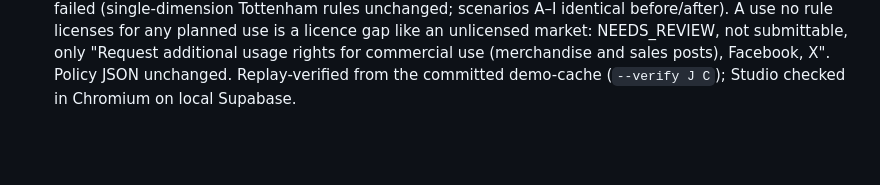
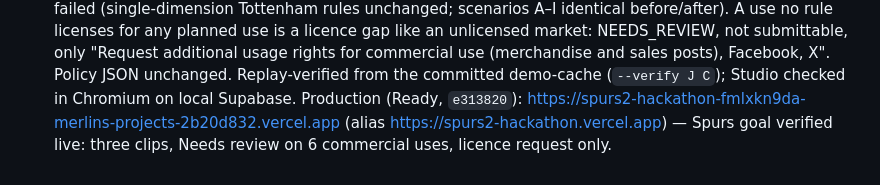
Before and after one commit to math-mcshane/spurs2-hackathon, a Markdown page: INTEGRATION_LOG.md, the part around the change. Drawn GitHub-style; blank space fills up the shorter version.

Commit message:
Log: Spurs Wembanyama FR+US production deploy

```diff
--- a/INTEGRATION_LOG.md
+++ b/INTEGRATION_LOG.md
@@ -150,3 +150,4 @@ long-running `next dev`). Design docs: `docs/design/` (force-added; `docs/` is i
 - **PULSE final (pulse-final, `8f87e44`+):** three steps (Goal → Opportunities & Rights → Review & Audit; rights check, Find a way, apply and re-check inside Step 2), header club switcher, explicit target sponsor (AIA partner / DHL competing under THFC-13 / Kraken unknown → Needs review), only re-check-ALLOWED corrections are recommended, AI-only identities are unverified review items. Merged `spurs-sponsor`. Preview https://spurs2-hackathon-2am8b2j1f-merlins-projects-2b20d832.vercel.app — flagship verified in Chromium as reviewer (screenshots `docs/demo/final/`).
 - **Club partner ≠ target sponsor (2026-10-23):** PULSE said "Kraken, not a club partner, appears on screen (0:15–0:46)" on *Goal Slo Mo* (130851421) — wrong: Kraken is Tottenham's Official Crypto & Web3 and Sleeve Partner ([club](https://www.tottenhamhotspur.com/news/986615/tottenham-hotspur-partners-with-crypto-platform-kraken)). New `lib/rights/club-partners.ts` (Tottenham list; San Antonio list with eight older entries marked not confirmed current). A club partner is never matched by a catch-all `brand:*` restriction; only a rule naming it restricts it; otherwise `club-partner:<brand>` MISSING (CAMPAIGN scope: no cut/section proposed). Policy JSON unchanged. Replay regression (local Supabase, `DEMO_REPLAY=true`, Chromium): flagship *solanke late goal* 0:09.1–0:19.7 unchanged — Blocked 0/3 (DHL 0:15–0:17, THFC-13) → ★ Remove 0:14.5–0:17.5 → Ready to use 3/3; *Goal Slo Mo* 0:15–0:20 Blocked → Needs review.
 - **Spurs case study: Wembanyama jerseys in France and the US (2026-10-23):** the San Antonio default goal is now "Drive Wembanyama jersey sales in France and the US using a spectacular dunk." (replaces the Wembanyama × Ledger sponsor post and the Mexico example; record script scenario J). The parser keeps every market a goal names (`markets`; FR + US → six uses: Instagram/Facebook/X × FR/US, COMMERCIAL); copy carries one line per market language (FR + EN). Top three = ScorePlay 130907603 *Vic one hand jam!!_9x16*, 130907679 *VicDunkCompQ1_vs_SAC_261016_9x16*, 130907602 *Vic FB Backboard Oop_9x16* (whole clips ranked on ScorePlay tags; NBA footage is in no TwelveLabs index; tied at 66, shortest first). Rights fix: SPURS-1 grants territory + platform + usage in one rule, and the engine reported its COMMERCIAL miss under every dimension — "No licence covers France (FR), Instagram…" and an "editorial" ADAPT_CAMPAIGN option. An intent-only near miss is now reported under the field that failed (single-dimension Tottenham rules unchanged; scenarios A–I identical before/after). A use no rule licenses for any planned use is a licence gap like an unlicensed market: NEEDS_REVIEW, not submittable, only "Request additional usage rights for commercial use (merchandise and sales posts), Facebook, X". Policy JSON unchanged. Replay-verified from the committed demo-cache (`--verify J C`); Studio checked in Chromium on local Supabase.
+  Production (Ready, `e313820`): https://spurs2-hackathon-fmlxkn9da-merlins-projects-2b20d832.vercel.app (alias https://spurs2-hackathon.vercel.app) — Spurs goal verified live: three clips, Needs review on 6 commercial uses, licence request only.
```
